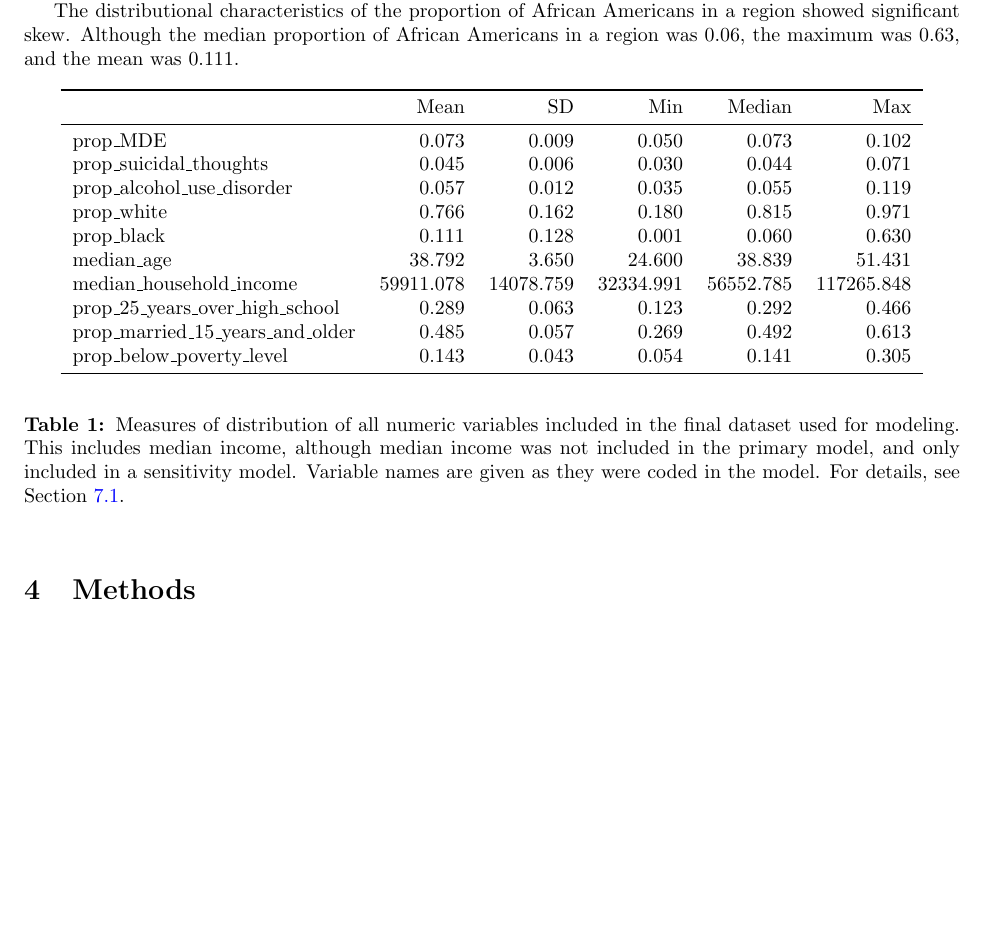
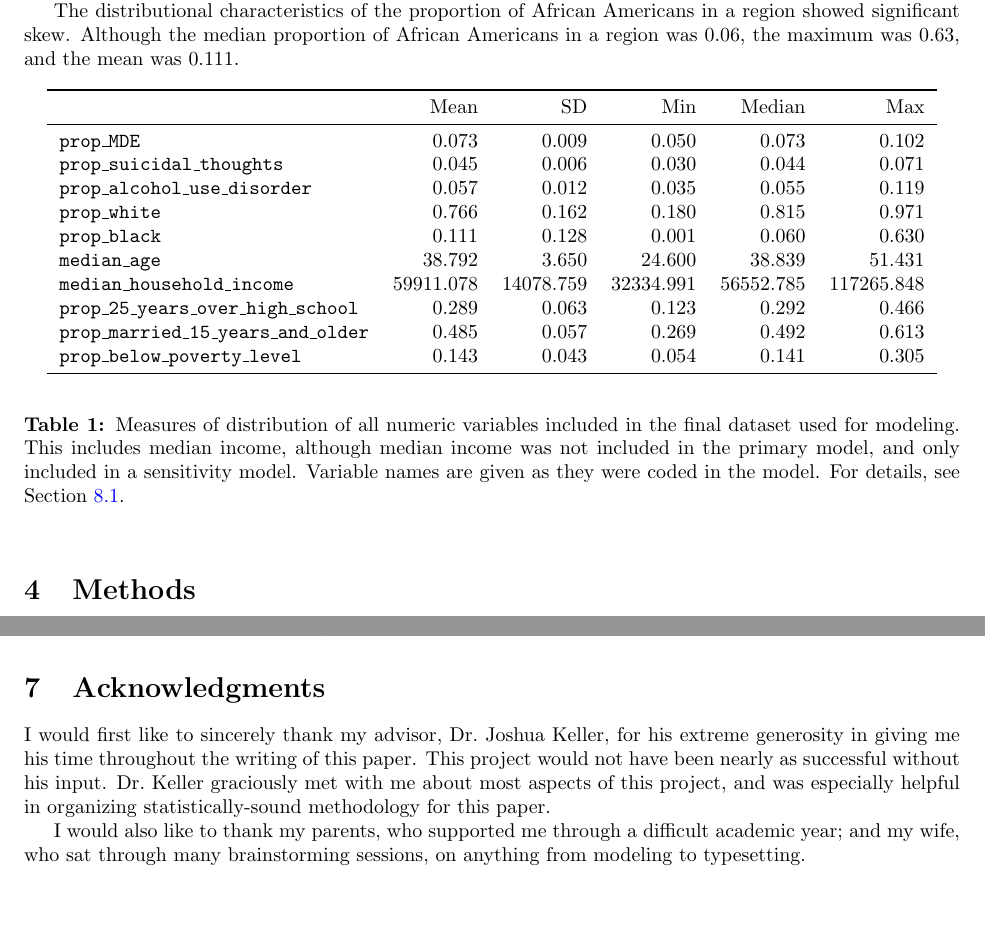
Before and after one commit to BostonTLee/honors-thesis, a LaTeX thesis (paper/honors_thesis.tex): part of page 5 of 20 before the commit and two parts of pages 5 and 14 of 20 after it, the two joined at a grey line, cut so that both start at the same text, the shorter picture padded with empty space. Compiled offline with pdfLaTeX.

Commit message:
Added acknowledgements, fixed variable style

```diff
--- a/paper/honors_thesis.tex
+++ b/paper/honors_thesis.tex
@@ -295,16 +295,16 @@ the maximum was 0.63, and the mean was 0.111.
     \toprule
     & Mean & SD & Min & Median & Max\\
     \midrule
-    prop\_MDE & 0.073 & 0.009 & 0.050 & 0.073 & 0.102\\
-    prop\_suicidal\_thoughts & 0.045 & 0.006 & 0.030 & 0.044 & 0.071\\
-    prop\_alcohol\_use\_disorder & 0.057 & 0.012 & 0.035 & 0.055 & 0.119\\
-    prop\_white & 0.766 & 0.162 & 0.180 & 0.815 & 0.971\\
-    prop\_black & 0.111 & 0.128 & 0.001 & 0.060 & 0.630\\
-    median\_age & 38.792 & 3.650 & 24.600 & 38.839 & 51.431\\
-    median\_household\_income & 59911.078 & 14078.759 & 32334.991 & 56552.785 & 117265.848\\
-    prop\_25\_years\_over\_high\_school & 0.289 & 0.063 & 0.123 & 0.292 & 0.466\\
-    prop\_married\_15\_years\_and\_older & 0.485 & 0.057 & 0.269 & 0.492 & 0.613\\
-    prop\_below\_poverty\_level & 0.143 & 0.043 & 0.054 & 0.141 & 0.305\\
+    \texttt{prop\_MDE} & 0.073 & 0.009 & 0.050 & 0.073 & 0.102\\
+    \texttt{prop\_suicidal\_thoughts} & 0.045 & 0.006 & 0.030 & 0.044 & 0.071\\
+    \texttt{prop\_alcohol\_use\_disorder} & 0.057 & 0.012 & 0.035 & 0.055 & 0.119\\
+    \texttt{prop\_white} & 0.766 & 0.162 & 0.180 & 0.815 & 0.971\\
+    \texttt{prop\_black} & 0.111 & 0.128 & 0.001 & 0.060 & 0.630\\
+    \texttt{median\_age} & 38.792 & 3.650 & 24.600 & 38.839 & 51.431\\
+    \texttt{median\_household\_income} & 59911.078 & 14078.759 & 32334.991 & 56552.785 & 117265.848\\
+    \texttt{prop\_25\_years\_over\_high\_school} & 0.289 & 0.063 & 0.123 & 0.292 & 0.466\\
+    \texttt{prop\_married\_15\_years\_and\_older} & 0.485 & 0.057 & 0.269 & 0.492 & 0.613\\
+    \texttt{prop\_below\_poverty\_level} & 0.143 & 0.043 & 0.054 & 0.141 & 0.305\\
     \bottomrule
 \end{tabular}
 \end{center}
@@ -850,6 +850,23 @@ between the proportion of the population below the poverty line
 and either of the two strictly mental health effects,
 reported MDEs and suicidal thoughts.
 
+\section{Acknowledgments}
+
+I would first like to sincerely thank my advisor,
+Dr.\ Joshua Keller, for his extreme generosity in giving
+me his time throughout the writing of this paper.
+This project would not have been nearly as successful
+without his input.
+Dr.\ Keller graciously met with me about most
+aspects of this project, and was especially
+helpful in organizing statistically-sound
+methodology for this paper.
+
+I would also like to thank my parents, who supported
+me through a difficult academic year; and my wife,
+who sat through many brainstorming sessions,
+on anything from modeling to typesetting.
+
 \pagebreak
 
 \section{Appendix}
```
